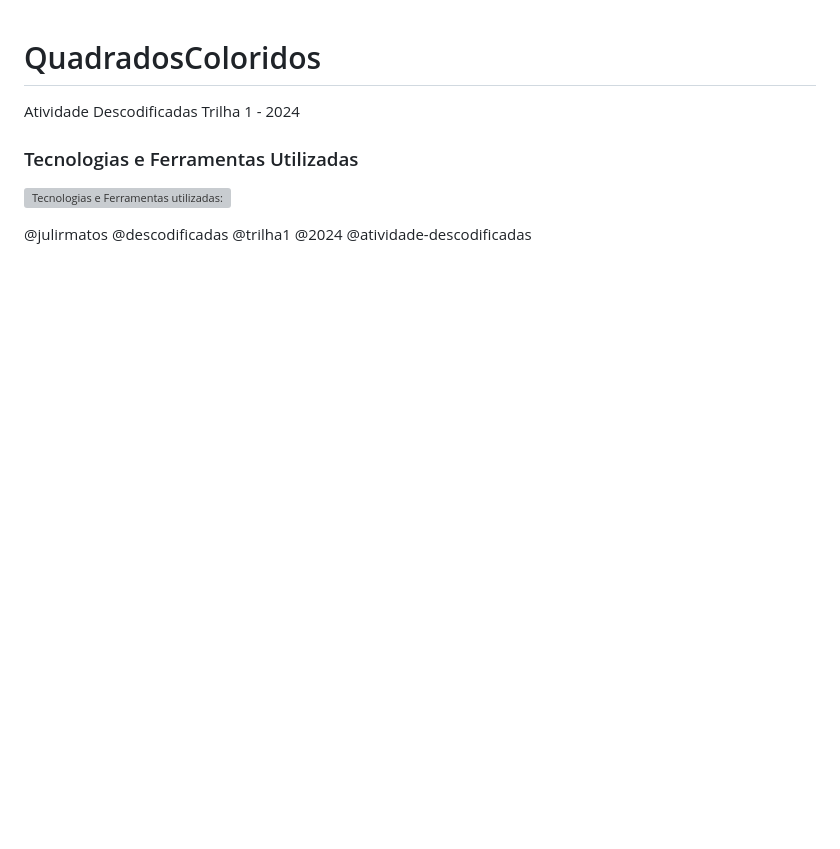
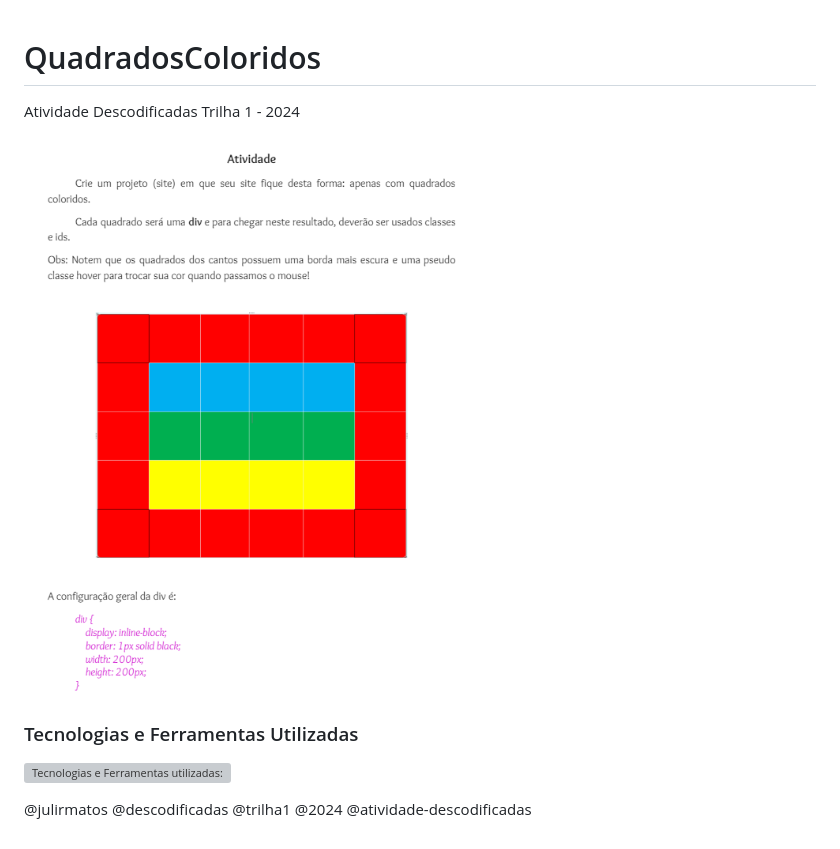
Before and after one commit to julirmatos/QuadradosColoridos, a Markdown page: README.md, the part around the change. GitHub-like rendering; pictures changed too: image.png (added); blank space fills up the shorter version; grey boxes are pictures that could not be loaded.

```diff
--- a/README.md
+++ b/README.md
@@ -1,5 +1,7 @@
 # QuadradosColoridos
 Atividade Descodificadas Trilha 1 - 2024
+
+![alt text](image.png)
 
 
 ### Tecnologias e Ferramentas Utilizadas
```
Also changed, not shown: atividade_quadrados_coloridos.png (added).
